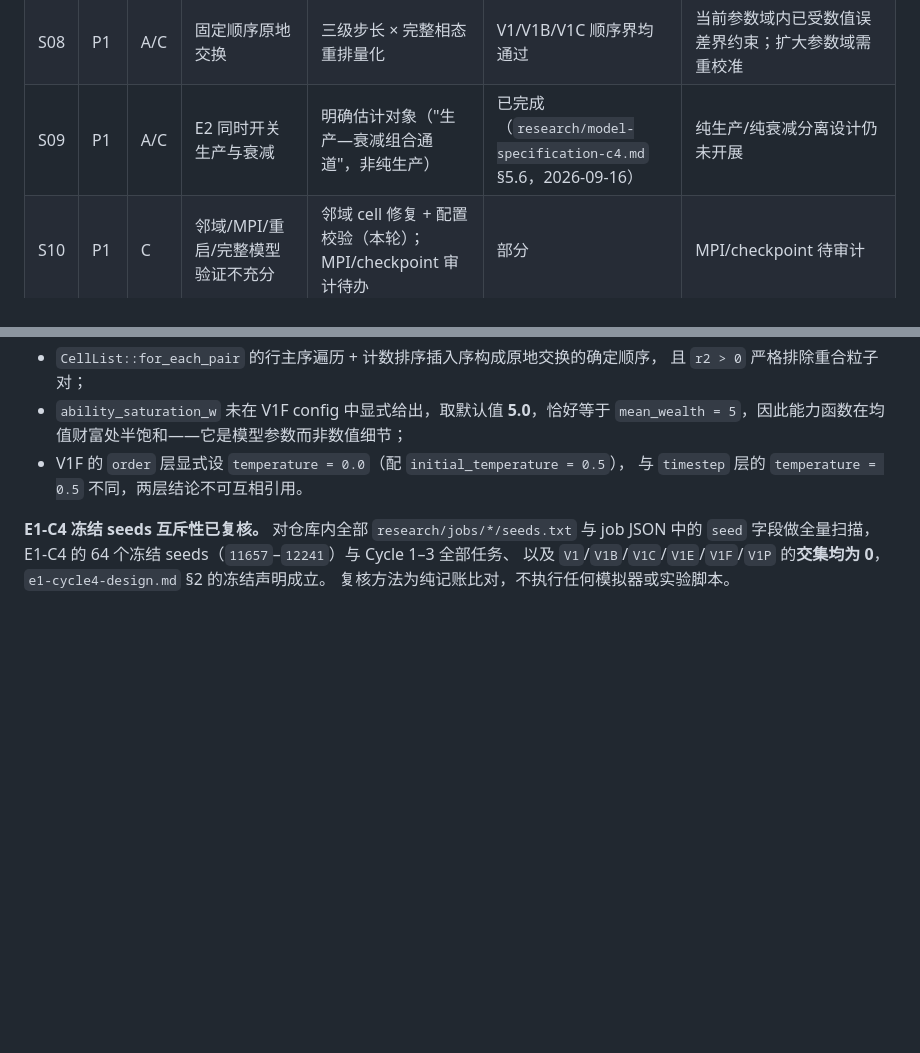
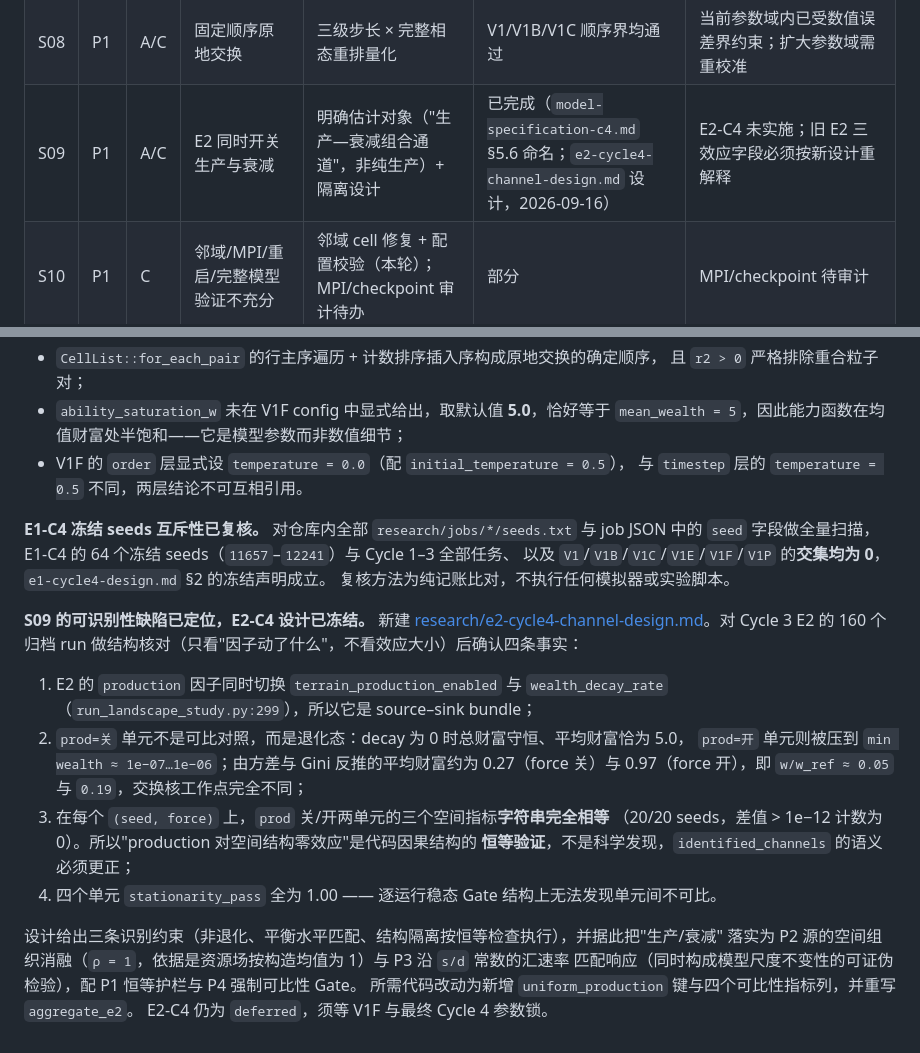
Before and after one commit to ONE-ZERO-01/ar-politeia, a Markdown page: research/simulator-remediation-status.md, 2 parts joined by grey strips. Drawn GitHub-style; blank space fills up the shorter version.

```diff
--- a/research/simulator-remediation-status.md
+++ b/research/simulator-remediation-status.md
@@ -29,7 +29,7 @@
 | S06 | P1 | A | OpenMP 无噪声分支遗漏摩擦 | 修复 + 回归 | 本轮 | 无 |
 | S07 | P1 | A/C | 交换噪声不含 seed、用数组下标 | 稳定 GID + base_seed 子流 | 本轮 | 重排不变性需 umi 实测 |
 | S08 | P1 | A/C | 固定顺序原地交换 | 三级步长 × 完整相态重排量化 | V1/V1B/V1C 顺序界均通过 | 当前参数域内已受数值误差界约束；扩大参数域需重校准 |
-| S09 | P1 | A/C | E2 同时开关生产与衰减 | 明确估计对象（"生产—衰减组合通道"，非纯生产） | 已完成（`research/model-specification-c4.md` §5.6，2026-09-16） | 纯生产/纯衰减分离设计仍未开展 |
+| S09 | P1 | A/C | E2 同时开关生产与衰减 | 明确估计对象（"生产—衰减组合通道"，非纯生产）+ 隔离设计 | 已完成（`model-specification-c4.md` §5.6 命名；`e2-cycle4-channel-design.md` 设计，2026-09-16） | E2-C4 未实施；旧 E2 三效应字段必须按新设计重解释 |
 | S10 | P1 | C | 邻域/MPI/重启/完整模型验证不充分 | 邻域 cell 修复 + 配置校验（本轮）；MPI/checkpoint 审计待办 | 部分 | MPI/checkpoint 待审计 |
 | S11 | P2 | C | 高密度交换计算成本快速增加 | 基线冻结后优化 | 待办 | 性能报告待 umi |
 
@@ -148,3 +148,23 @@ V1F 运行期间完成了两项不依赖其结果的 WP0 工作。
 `seed` 字段做全量扫描，E1-C4 的 64 个冻结 seeds（`11657`–`12241`）与 Cycle 1–3 全部任务、
 以及 `V1`/`V1B`/`V1C`/`V1E`/`V1F`/`V1P` 的**交集均为 0**，`e1-cycle4-design.md` §2 的冻结声明成立。
 复核方法为纯记账比对，不执行任何模拟器或实验脚本。
+
+**S09 的可识别性缺陷已定位，E2-C4 设计已冻结。** 新建
+[research/e2-cycle4-channel-design.md](e2-cycle4-channel-design.md)。对 Cycle 3 E2 的 160 个
+归档 run 做结构核对（只看"因子动了什么"，不看效应大小）后确认四条事实：
+
+1. E2 的 `production` 因子同时切换 `terrain_production_enabled` 与 `wealth_decay_rate`
+   （`run_landscape_study.py:299`），所以它是 source–sink bundle；
+2. `prod=关` 单元不是可比对照，而是退化态：decay 为 0 时总财富守恒、平均财富恰为 5.0，
+   `prod=开` 单元则被压到 `min wealth ≈ 1e−07…1e−06`；由方差与 Gini 反推的平均财富约为
+   0.27（force 关）与 0.97（force 开），即 `w/w_ref ≈ 0.05` 与 `0.19`，交换核工作点完全不同；
+3. 在每个 `(seed, force)` 上，`prod` 关/开两单元的三个空间指标**字符串完全相等**
+   （20/20 seeds，差值 > 1e−12 计数为 0）。所以"production 对空间结构零效应"是代码因果结构的
+   **恒等验证**，不是科学发现，`identified_channels` 的语义必须更正；
+4. 四个单元 `stationarity_pass` 全为 1.00 —— 逐运行稳态 Gate 结构上无法发现单元间不可比。
+
+设计给出三条识别约束（非退化、平衡水平匹配、结构隔离按恒等检查执行），并据此把"生产/衰减"
+落实为 P2 源的空间组织消融（`ρ = 1`，依据是资源场按构造均值为 1）与 P3 沿 `s/d` 常数的汇速率
+匹配响应（同时构成模型尺度不变性的可证伪检验），配 P1 恒等护栏与 P4 强制可比性 Gate。
+所需代码改动为新增 `uniform_production` 键与四个可比性指标列，并重写 `aggregate_e2`。
+E2-C4 仍为 `deferred`，须等 V1F 与最终 Cycle 4 参数锁。
```
Also changed, not shown: research/e2-cycle4-channel-design.md (added, +262 -0 lines), research/state.md (+19 -3 lines).
